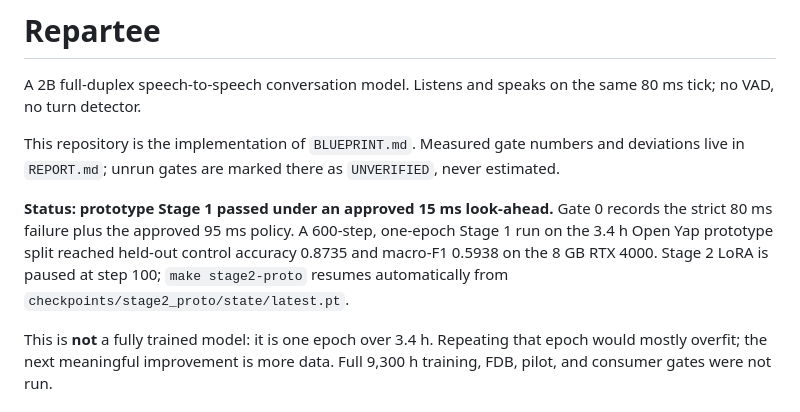
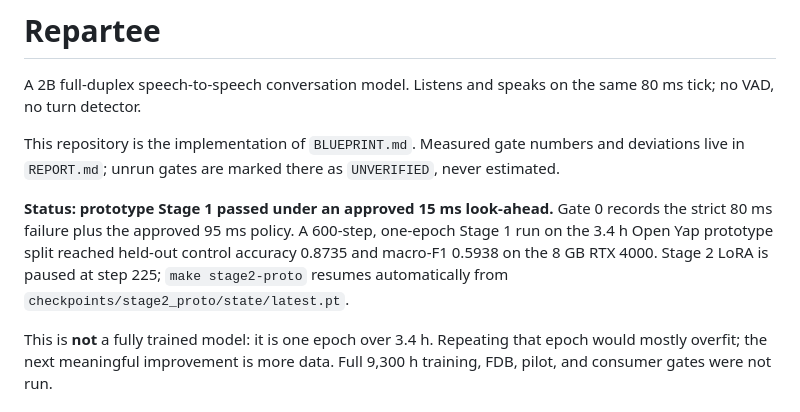
Before and after one commit to RakiDelmoro/repartee, a Markdown page: README.md, the part around the change. Drawn GitHub-style.

Commit message:
Record stage-2 pause at step 225

```diff
--- a/README.md
+++ b/README.md
@@ -11,7 +11,7 @@ and deviations live in `REPORT.md`; unrun gates are marked there as
 Gate 0 records the strict 80 ms failure plus the approved 95 ms policy. A
 600-step, one-epoch Stage 1 run on the 3.4 h Open Yap prototype split reached
 held-out control accuracy 0.8735 and macro-F1 0.5938 on the 8 GB RTX 4000.
-Stage 2 LoRA is paused at step 100; `make stage2-proto` resumes automatically from `checkpoints/stage2_proto/state/latest.pt`.
+Stage 2 LoRA is paused at step 225; `make stage2-proto` resumes automatically from `checkpoints/stage2_proto/state/latest.pt`.
 
 This is **not** a fully trained model: it is one epoch over 3.4 h. Repeating
 that epoch would mostly overfit; the next meaningful improvement is more data.
```
Also changed, not shown: REPORT.md (+1 -1 lines).
